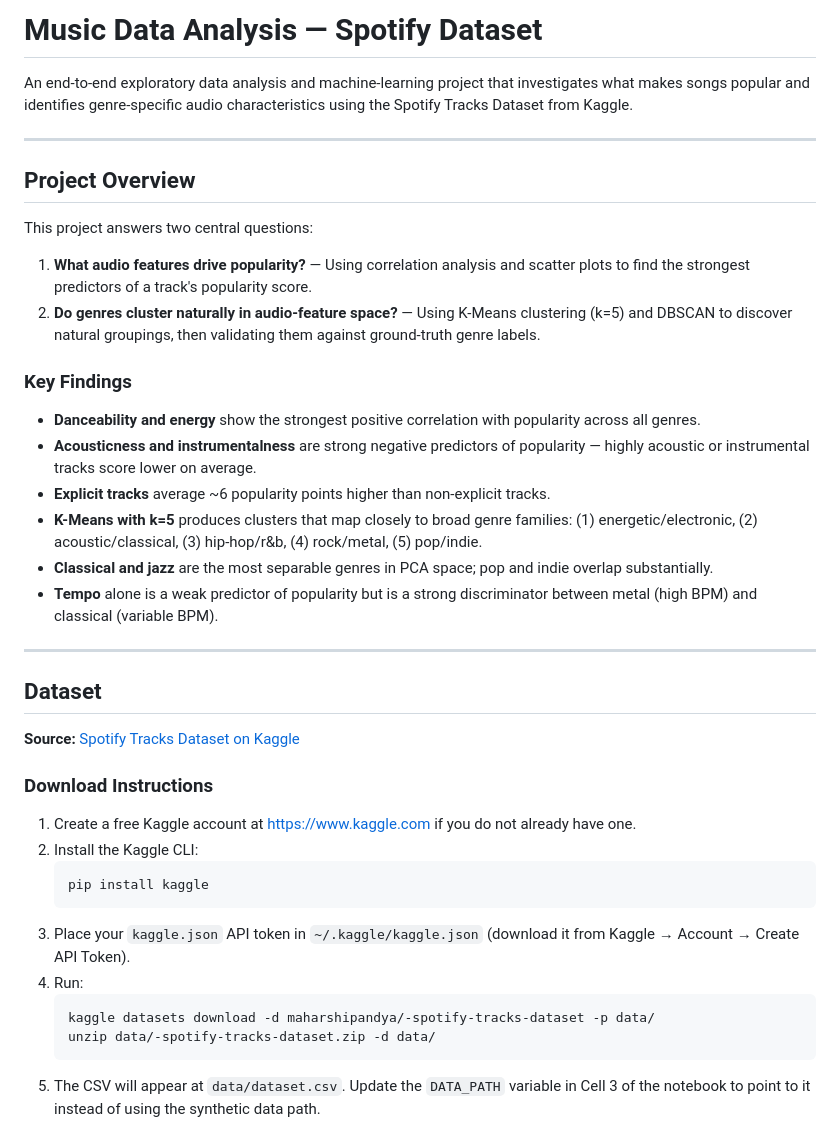
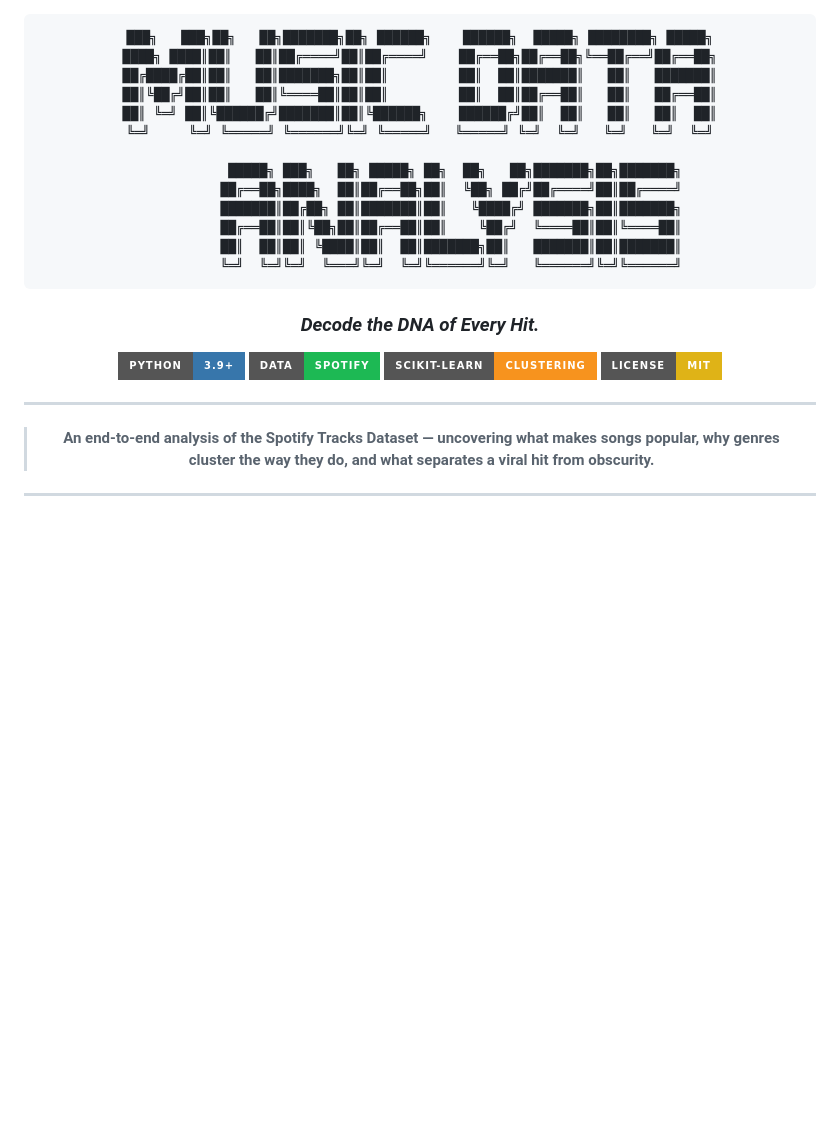
Before and after one commit to isamkhan1809/music-data-analysis, a Markdown page: README.md, the part around one of its changes. GitHub-like rendering; badges without logos; blank space fills up the shorter version.

````diff
--- a/README.md
+++ b/README.md
@@ -1,43 +1,33 @@
-# Music Data Analysis — Spotify Dataset
+<div align="center">
 
-An end-to-end exploratory data analysis and machine-learning project that investigates what makes songs popular and identifies genre-specific audio characteristics using the Spotify Tracks Dataset from Kaggle.
+```
+███╗   ███╗██╗   ██╗███████╗██╗ ██████╗    ██████╗  █████╗ ████████╗ █████╗
+████╗ ████║██║   ██║██╔════╝██║██╔════╝    ██╔══██╗██╔══██╗╚══██╔══╝██╔══██╗
+██╔████╔██║██║   ██║███████╗██║██║         ██║  ██║███████║   ██║   ███████║
+██║╚██╔╝██║██║   ██║╚════██║██║██║         ██║  ██║██╔══██║   ██║   ██╔══██║
+██║ ╚═╝ ██║╚██████╔╝███████║██║╚██████╗    ██████╔╝██║  ██║   ██║   ██║  ██║
+╚═╝     ╚═╝ ╚═════╝ ╚══════╝╚═╝ ╚═════╝   ╚═════╝ ╚═╝  ╚═╝   ╚═╝   ╚═╝  ╚═╝
+
+         █████╗ ███╗   ██╗ █████╗ ██╗  ██╗   ██╗███████╗██╗███████╗
+        ██╔══██╗████╗  ██║██╔══██╗██║  ╚██╗ ██╔╝██╔════╝██║██╔════╝
+        ███████║██╔██╗ ██║███████║██║   ╚████╔╝ ███████╗██║███████╗
+        ██╔══██║██║╚██╗██║██╔══██║██║    ╚██╔╝  ╚════██║██║╚════██║
+        ██║  ██║██║ ╚████║██║  ██║███████╗██║   ███████║██║███████║
+        ╚═╝  ╚═╝╚═╝  ╚═══╝╚═╝  ╚═╝╚══════╝╚═╝   ╚══════╝╚═╝╚══════╝
+```
+
+### *Decode the DNA of Every Hit.*
+
+[![Python](https://img.shields.io/badge/Python-3.9%2B-3776AB?style=for-the-badge&logo=python&logoColor=white)](https://python.org)
+[![Spotify](https://img.shields.io/badge/Data-Spotify-1DB954?style=for-the-badge&logo=spotify&logoColor=white)](https://www.kaggle.com/datasets/maharshipandya/-spotify-tracks-dataset)
+[![scikit-learn](https://img.shields.io/badge/scikit--learn-Clustering-F7931E?style=for-the-badge&logo=scikit-learn&logoColor=white)](https://scikit-learn.org)
+[![License: MIT](https://img.shields.io/badge/License-MIT-yellow?style=for-the-badge)](LICENSE)
 
 ---
 
-## Project Overview
+> **An end-to-end analysis of the Spotify Tracks Dataset — uncovering what makes songs popular, why genres cluster the way they do, and what separates a viral hit from obscurity.**
 
-This project answers two central questions:
-
-1. **What audio features drive popularity?** — Using correlation analysis and scatter plots to find the strongest predictors of a track's popularity score.
-2. **Do genres cluster naturally in audio-feature space?** — Using K-Means clustering (k=5) and DBSCAN to discover natural groupings, then validating them against ground-truth genre labels.
-
-### Key Findings
-
-- **Danceability and energy** show the strongest positive correlation with popularity across all genres.
-- **Acousticness and instrumentalness** are strong negative predictors of popularity — highly acoustic or instrumental tracks score lower on average.
-- **Explicit tracks** average ~6 popularity points higher than non-explicit tracks.
-- **K-Means with k=5** produces clusters that map closely to broad genre families: (1) energetic/electronic, (2) acoustic/classical, (3) hip-hop/r&b, (4) rock/metal, (5) pop/indie.
-- **Classical and jazz** are the most separable genres in PCA space; pop and indie overlap substantially.
-- **Tempo** alone is a weak predictor of popularity but is a strong discriminator between metal (high BPM) and classical (variable BPM).
+</div>
 
 ---
 
-## Dataset
-
-**Source:** [Spotify Tracks Dataset on Kaggle](https://www.kaggle.com/datasets/maharshipandya/-spotify-tracks-dataset)
-
-### Download Instructions
-
-1. Create a free Kaggle account at https://www.kaggle.com if you do not already have one.
-2. Install the Kaggle CLI:
-   ```bash
-   pip install kaggle
-   ```
-3. Place your `kaggle.json` API token in `~/.kaggle/kaggle.json` (download it from Kaggle → Account → Create API Token).
-4. Run:
-   ```bash
-   kaggle datasets download -d maharshipandya/-spotify-tracks-dataset -p data/
-   unzip data/-spotify-tracks-dataset.zip -d data/
-   ```
-5. The CSV will appear at `data/dataset.csv`. Update the `DATA_PATH` variable in Cell 3 of the notebook to point to it instead of using the synthetic data path.
-
````
Also changed, not shown: other parts of README.md (+108 -64 lines).
